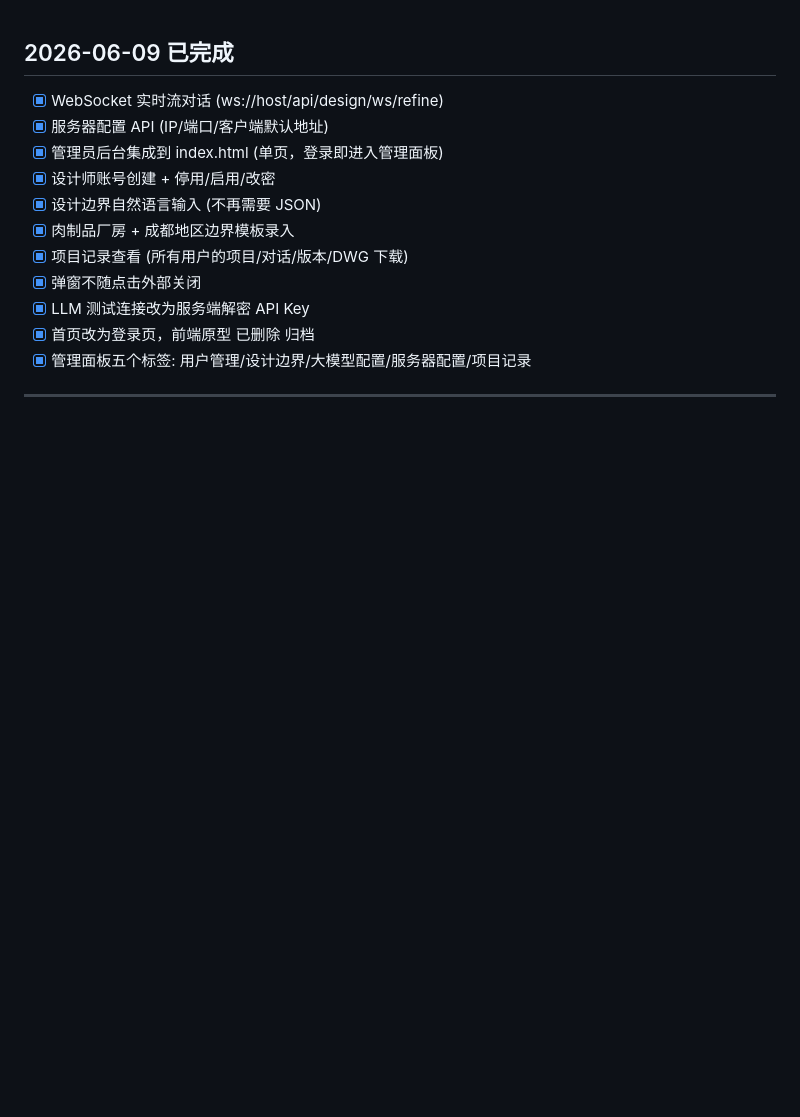
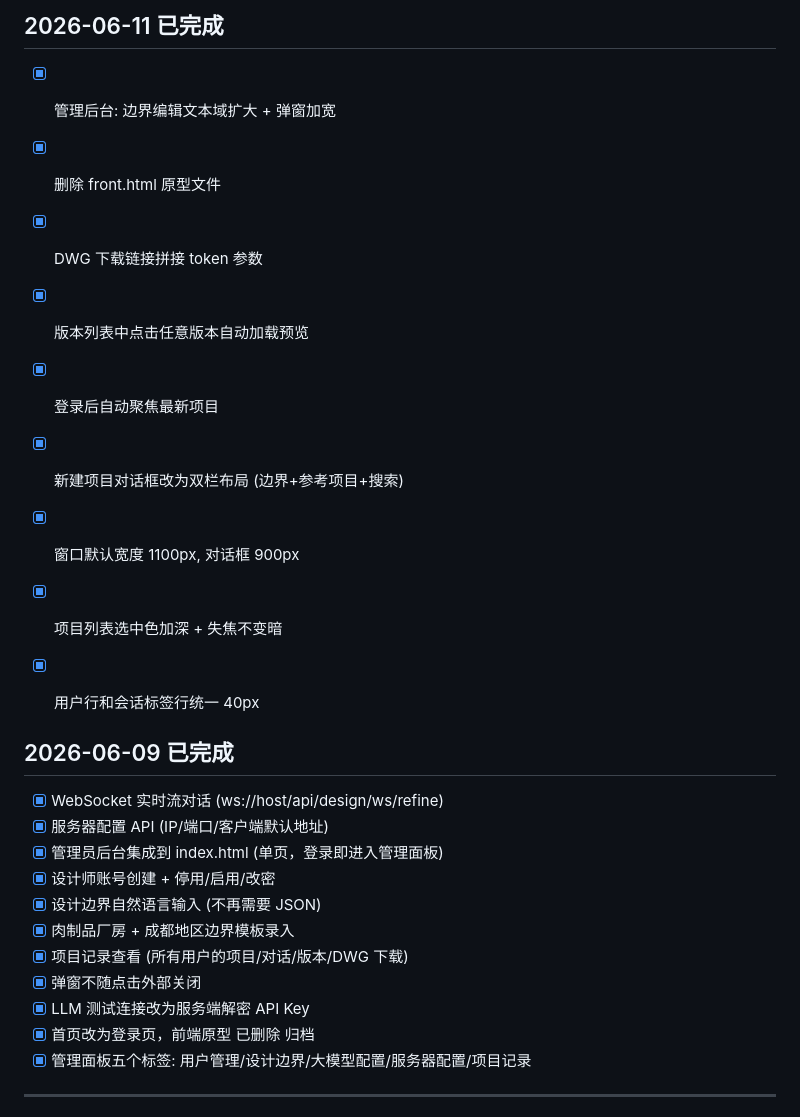
Before and after one commit to xfight-eleven/ai-to-cad, a Markdown page: TODO.md, the part around the change. Drawn GitHub-style; blank space fills up the shorter version.

```diff
--- a/TODO.md
+++ b/TODO.md
@@ -1,3 +1,15 @@
+## 2026-06-11 已完成
+
+- [x] 管理后台: 边界编辑文本域扩大 + 弹窗加宽
+- [x] 删除 front.html 原型文件
+- [x] DWG 下载链接拼接 token 参数
+- [x] 版本列表中点击任意版本自动加载预览
+- [x] 登录后自动聚焦最新项目
+- [x] 新建项目对话框改为双栏布局 (边界+参考项目+搜索)
+- [x] 窗口默认宽度 1100px, 对话框 900px
+- [x] 项目列表选中色加深 + 失焦不变暗
+- [x] 用户行和会话标签行统一 40px
+
 
 ## 2026-06-09 已完成
 
```
Also changed, not shown: DONE.md (+20 -0 lines).
